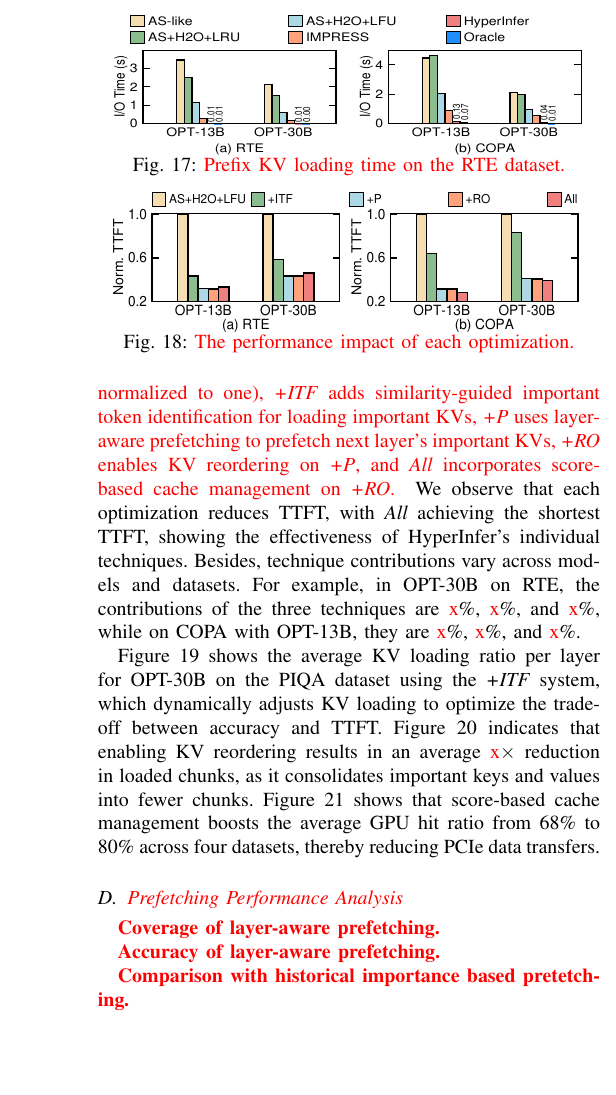
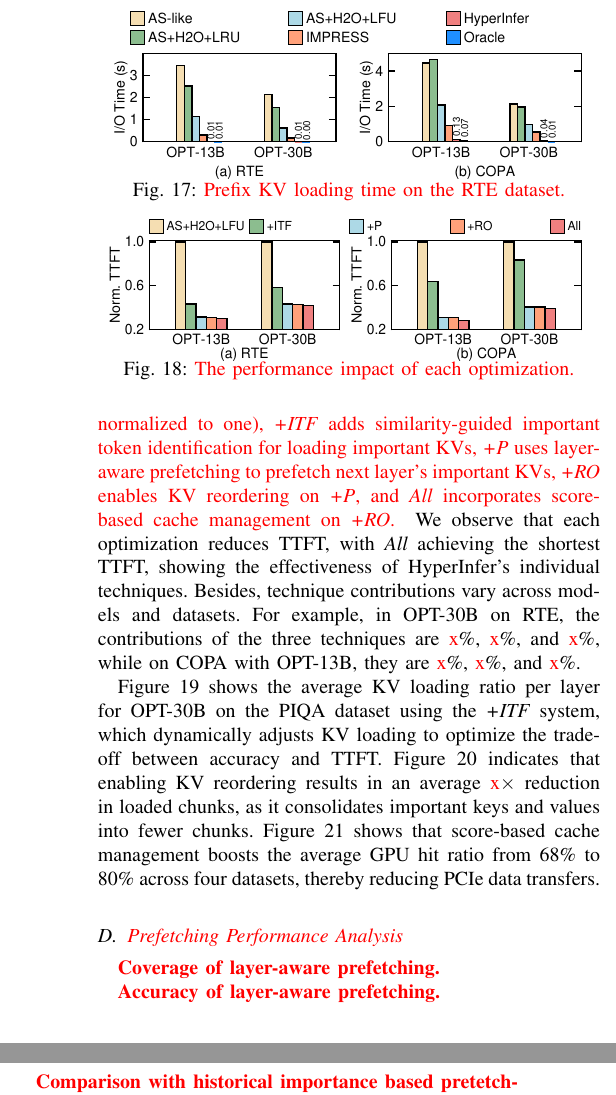
Before and after one commit to eastZed/SPEC-paper, a LaTeX paper (impress_extend.tex, which reads tex/exp-overall.tex): part of one column of page 11 of 14 before the commit and two parts of the columns of page 11 of 14 after it, the two joined at a grey line, cut so that both start at the same text, the shorter picture padded with empty space. Compiled offline with pdfLaTeX.

Commit message:
update fig17 18

```diff
--- a/tex/exp-overall.tex
+++ b/tex/exp-overall.tex
@@ -41,7 +41,7 @@
 
 \begin{figure}
 	\centering
-	\includegraphics[width=3.3in, height=1in]{iotime.pdf}
+	\includegraphics[width=3.3in, height=1.2in]{iotime.pdf}
 	 \vspace{-0.1in}
 	\caption{\zrdnew{Prefix KV loading time on the RTE dataset.}}
 	\label{fig:iotime}
```
Also changed, not shown: fig/indiv_ds1_ds2.pdf, 1 other file.
